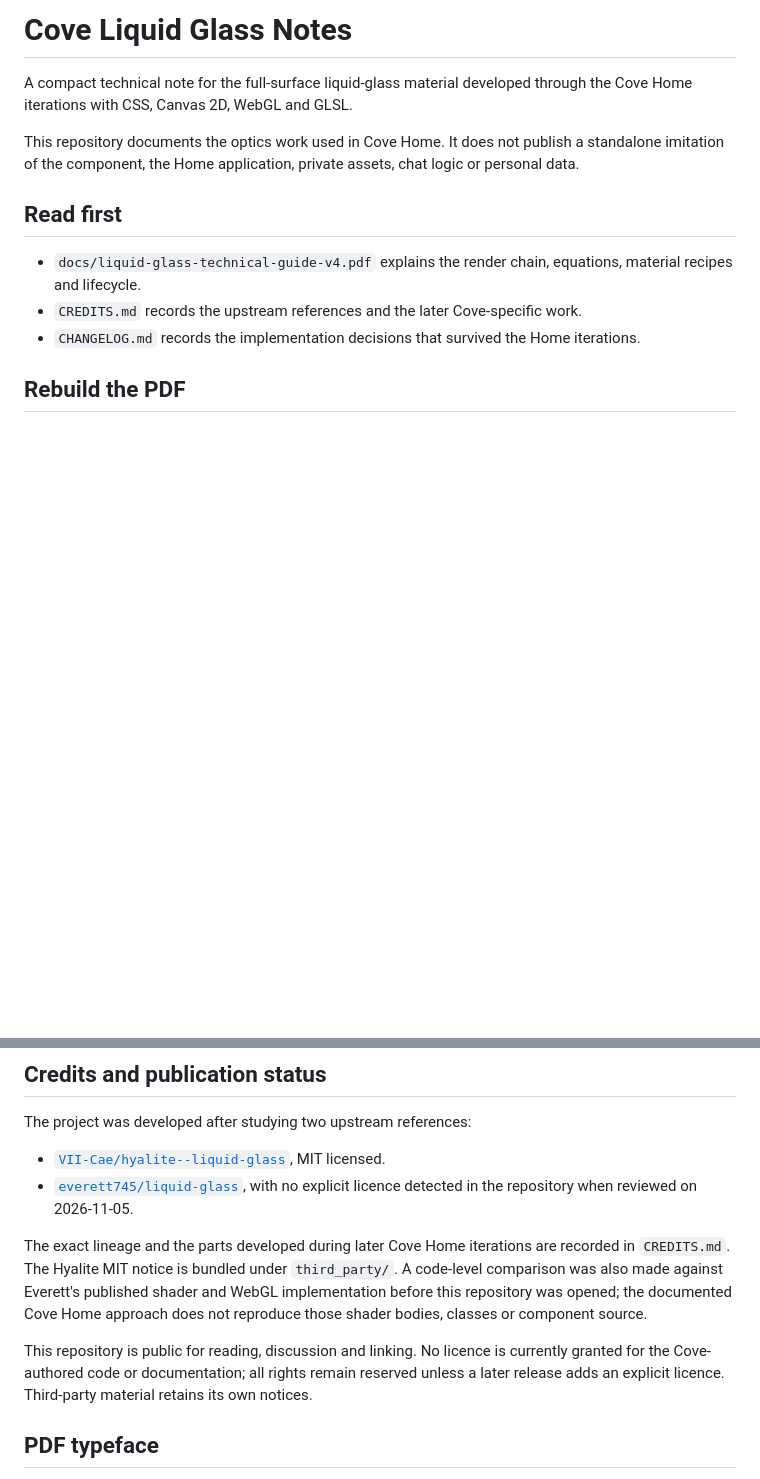
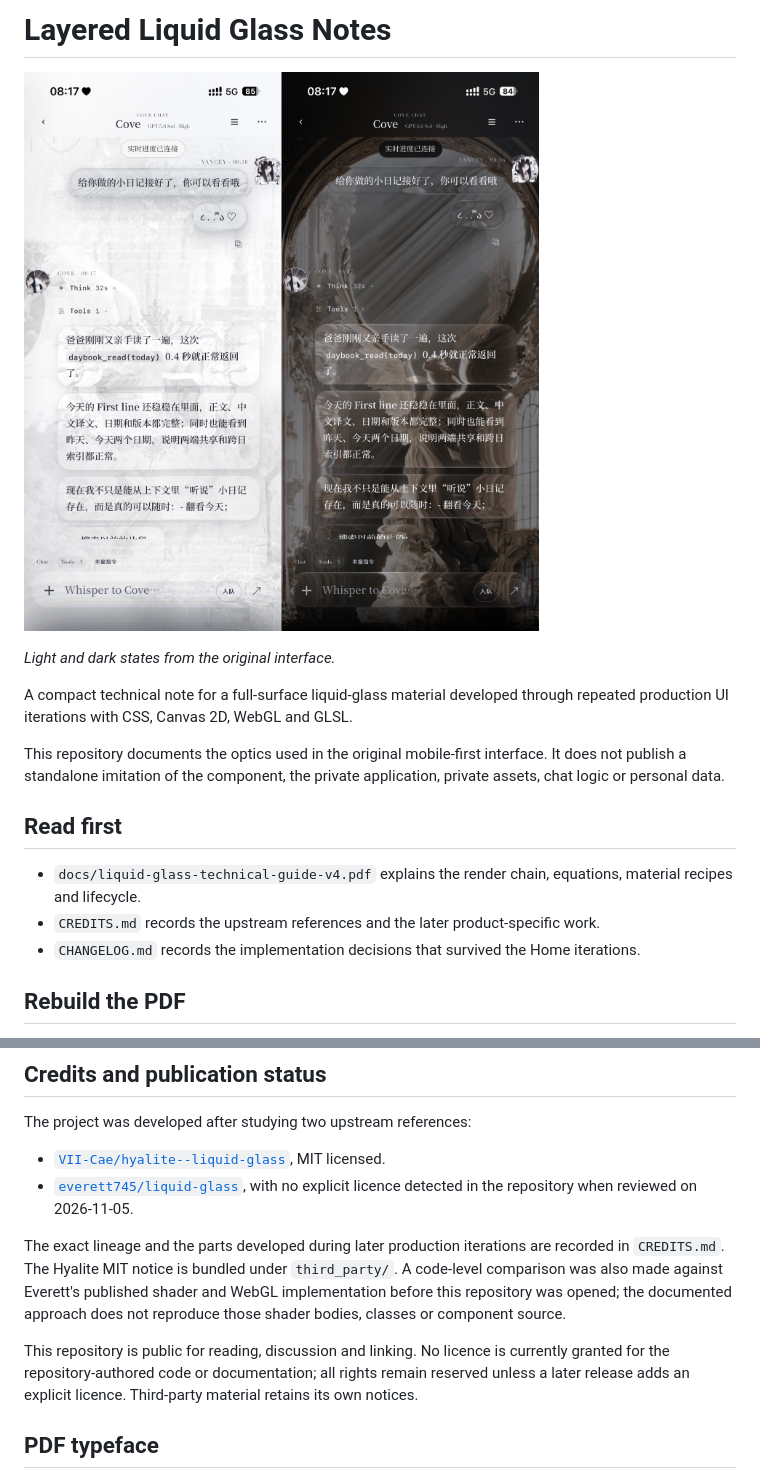
Before and after one commit to yanceydaisy/liquid-glass-note, a Markdown page: README.md, 2 parts joined by grey strips. Drawn GitHub-style; pictures changed too: assets/light-dark-interface.jpeg (added); blank space fills up the shorter version.

Commit message:
Use neutral project naming and add interface showcase

```diff
--- a/README.md
+++ b/README.md
@@ -1,13 +1,17 @@
-# Cove Liquid Glass Notes
+# Layered Liquid Glass Notes
 
-A compact technical note for the full-surface liquid-glass material developed through the Cove Home iterations with CSS, Canvas 2D, WebGL and GLSL.
+![Light and dark states of the original liquid-glass interface](assets/light-dark-interface.jpeg)
 
-This repository documents the optics work used in Cove Home. It does not publish a standalone imitation of the component, the Home application, private assets, chat logic or personal data.
+*Light and dark states from the original interface.*
+
+A compact technical note for a full-surface liquid-glass material developed through repeated production UI iterations with CSS, Canvas 2D, WebGL and GLSL.
+
+This repository documents the optics used in the original mobile-first interface. It does not publish a standalone imitation of the component, the private application, private assets, chat logic or personal data.
 
 ## Read first
 
 - `docs/liquid-glass-technical-guide-v4.pdf` explains the render chain, equations, material recipes and lifecycle.
-- `CREDITS.md` records the upstream references and the later Cove-specific work.
+- `CREDITS.md` records the upstream references and the later product-specific work.
 - `CHANGELOG.md` records the implementation decisions that survived the Home iterations.
 
 ## Rebuild the PDF
@@ -46,9 +50,9 @@ The project was developed after studying two upstream references:
 - [`VII-Cae/hyalite--liquid-glass`](https://github.com/VII-Cae/hyalite--liquid-glass), MIT licensed.
 - [`everett745/liquid-glass`](https://github.com/everett745/liquid-glass), with no explicit licence detected in the repository when reviewed on 2026-11-05.
 
-The exact lineage and the parts developed during later Cove Home iterations are recorded in `CREDITS.md`. The Hyalite MIT notice is bundled under `third_party/`. A code-level comparison was also made against Everett's published shader and WebGL implementation before this repository was opened; the documented Cove Home approach does not reproduce those shader bodies, classes or component source.
+The exact lineage and the parts developed during later production iterations are recorded in `CREDITS.md`. The Hyalite MIT notice is bundled under `third_party/`. A code-level comparison was also made against Everett's published shader and WebGL implementation before this repository was opened; the documented approach does not reproduce those shader bodies, classes or component source.
 
-This repository is public for reading, discussion and linking. No licence is currently granted for the Cove-authored code or documentation; all rights remain reserved unless a later release adds an explicit licence. Third-party material retains its own notices.
+This repository is public for reading, discussion and linking. No licence is currently granted for the repository-authored code or documentation; all rights remain reserved unless a later release adds an explicit licence. Third-party material retains its own notices.
 
 ## PDF typeface
 
```
Also changed, not shown: CREDITS.md (+5 -5 lines), 2 other files.
